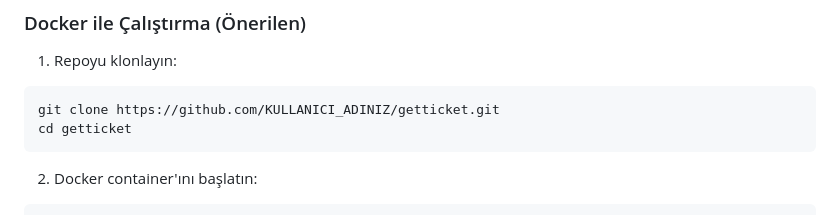
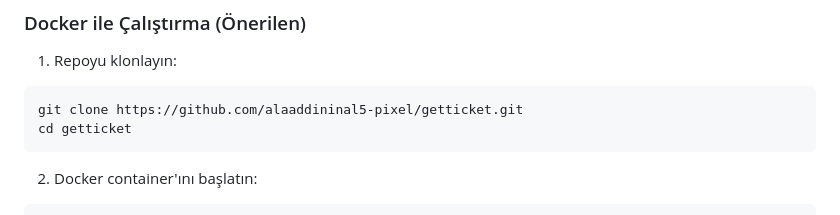
Before and after one commit to alaaddininal5-pixel/GetTicket, a Markdown page: README.MD, the part around the change. Drawn GitHub-style.

````diff
--- a/README.MD
+++ b/README.MD
@@ -31,7 +31,7 @@ Modern web teknolojileri kullanılarak geliştirilmiş, dinamik ve çok kullanı
 
 1. Repoyu klonlayın:
 ```bash
-git clone https://github.com/KULLANICI_ADINIZ/getticket.git
+git clone https://github.com/alaaddininal5-pixel/getticket.git
 cd getticket
 ```
 
````
